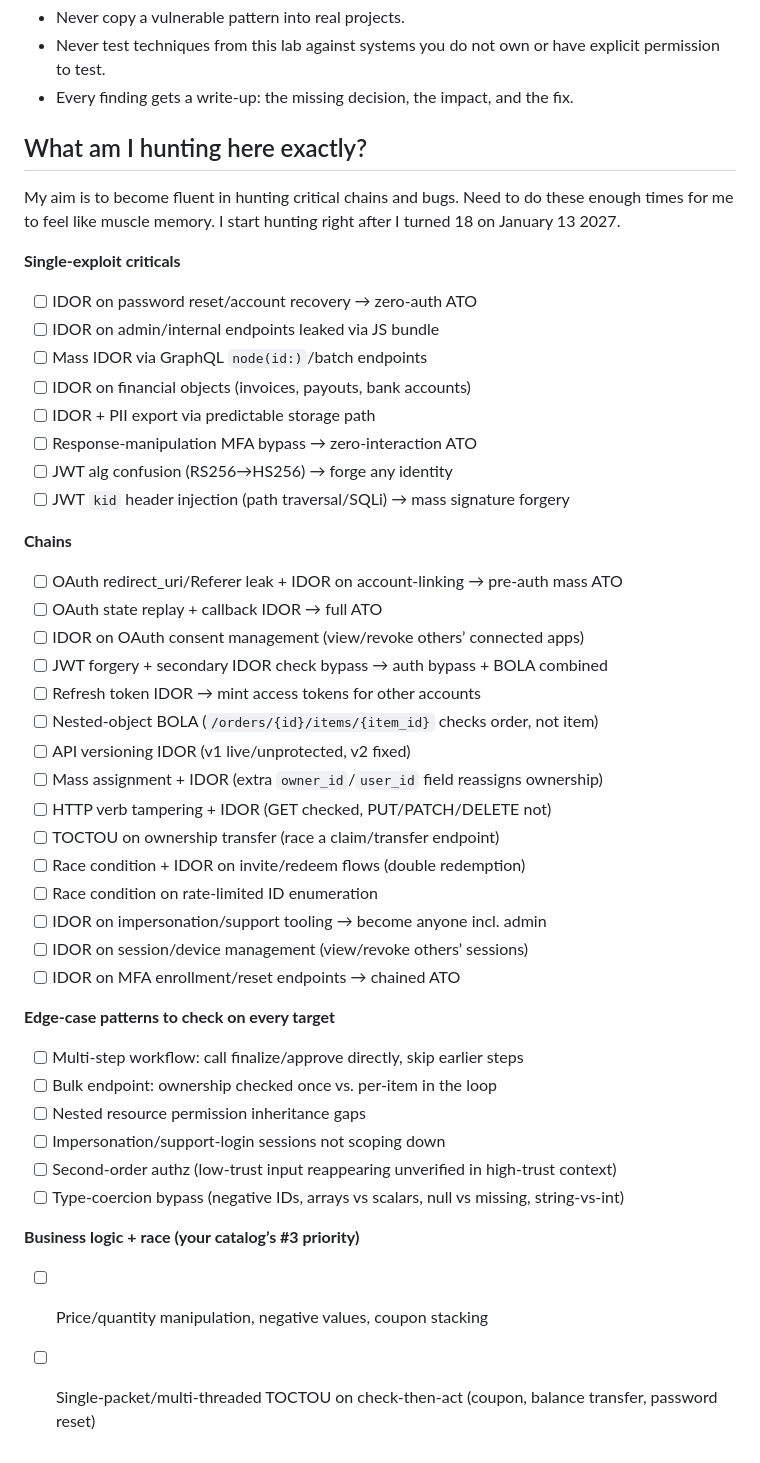
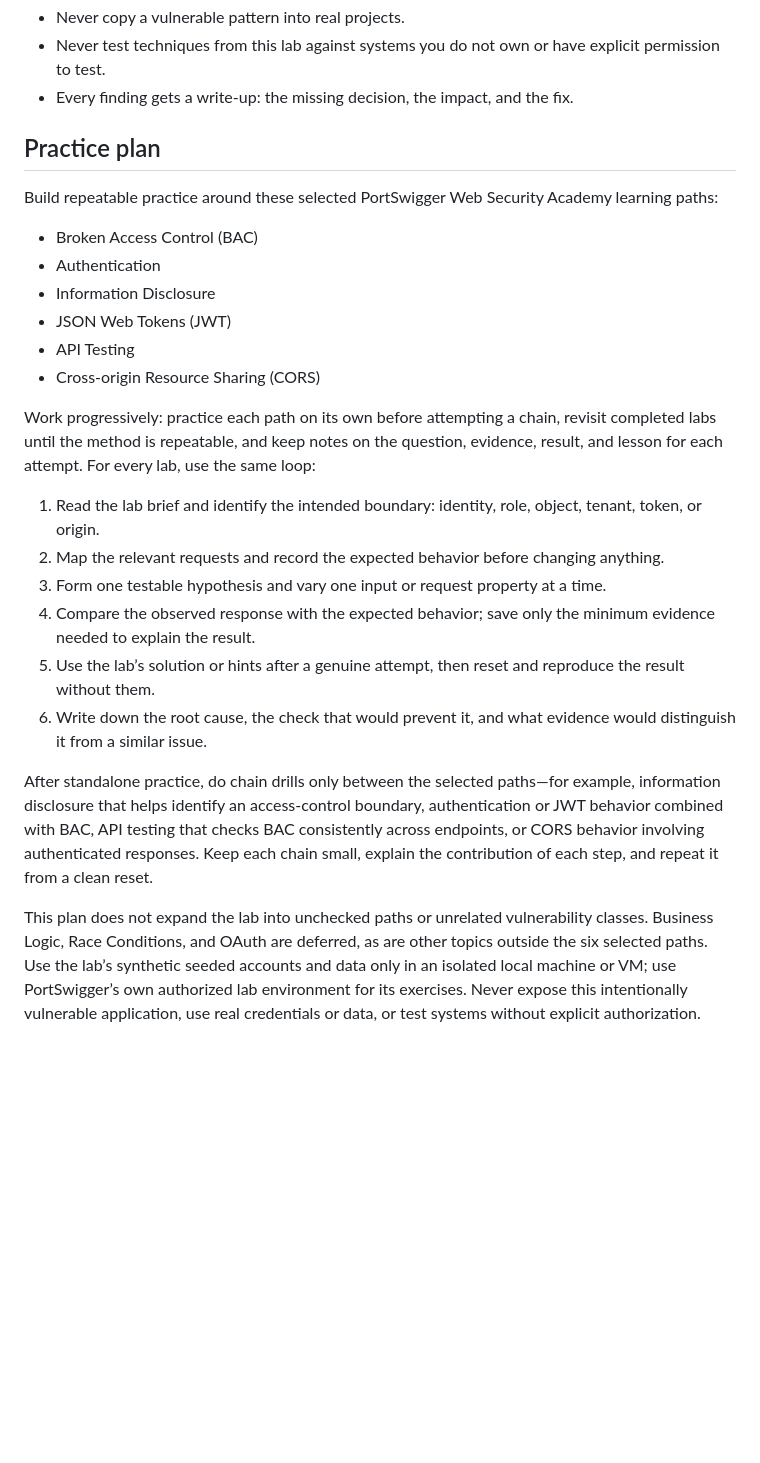
Before and after one commit to MalikHettige/Projects, a Markdown page: security-labs/authz-lab/README.md, the part around the change. Rendered like a GitHub page; blank space fills up the shorter version.

Commit message:
docs: scope authz lab practice plan
Co-authored-by: Copilot App <223556219+Copilot@users.noreply.github.com>

```diff
--- a/security-labs/authz-lab/README.md
+++ b/security-labs/authz-lab/README.md
@@ -88,47 +88,26 @@ authz-lab/
 - Never test techniques from this lab against systems you do not own or have explicit permission to test.
 - Every finding gets a write-up: the missing decision, the impact, and the fix.
 
-## What am I hunting here exactly?
-My aim is to become fluent in hunting critical chains and bugs. Need to do these enough times for me to feel like muscle memory. I start hunting right after I turned 18 on January 13 2027.
+## Practice plan
 
-**Single-exploit criticals**
-- [ ]  IDOR on password reset/account recovery → zero-auth ATO
-- [ ]  IDOR on admin/internal endpoints leaked via JS bundle
-- [ ]  Mass IDOR via GraphQL `node(id:)`/batch endpoints
-- [ ]  IDOR on financial objects (invoices, payouts, bank accounts)
-- [ ]  IDOR + PII export via predictable storage path
-- [ ]  Response-manipulation MFA bypass → zero-interaction ATO
-- [ ]  JWT alg confusion (RS256→HS256) → forge any identity
-- [ ]  JWT `kid` header injection (path traversal/SQLi) → mass signature forgery
+Build repeatable practice around these selected PortSwigger Web Security Academy learning paths:
 
-**Chains**
+- Broken Access Control (BAC)
+- Authentication
+- Information Disclosure
+- JSON Web Tokens (JWT)
+- API Testing
+- Cross-origin Resource Sharing (CORS)
 
-- [ ]  OAuth redirect_uri/Referer leak + IDOR on account-linking → pre-auth mass ATO
-- [ ]  OAuth state replay + callback IDOR → full ATO
-- [ ]  IDOR on OAuth consent management (view/revoke others’ connected apps)
-- [ ]  JWT forgery + secondary IDOR check bypass → auth bypass + BOLA combined
-- [ ]  Refresh token IDOR → mint access tokens for other accounts
-- [ ]  Nested-object BOLA (`/orders/{id}/items/{item_id}` checks order, not item)
-- [ ]  API versioning IDOR (v1 live/unprotected, v2 fixed)
-- [ ]  Mass assignment + IDOR (extra `owner_id`/`user_id` field reassigns ownership)
-- [ ]  HTTP verb tampering + IDOR (GET checked, PUT/PATCH/DELETE not)
-- [ ]  TOCTOU on ownership transfer (race a claim/transfer endpoint)
-- [ ]  Race condition + IDOR on invite/redeem flows (double redemption)
-- [ ]  Race condition on rate-limited ID enumeration
-- [ ]  IDOR on impersonation/support tooling → become anyone incl. admin
-- [ ]  IDOR on session/device management (view/revoke others’ sessions)
-- [ ]  IDOR on MFA enrollment/reset endpoints → chained ATO
+Work progressively: practice each path on its own before attempting a chain, revisit completed labs until the method is repeatable, and keep notes on the question, evidence, result, and lesson for each attempt. For every lab, use the same loop:
 
-**Edge-case patterns to check on every target**
+1. Read the lab brief and identify the intended boundary: identity, role, object, tenant, token, or origin.
+2. Map the relevant requests and record the expected behavior before changing anything.
+3. Form one testable hypothesis and vary one input or request property at a time.
+4. Compare the observed response with the expected behavior; save only the minimum evidence needed to explain the result.
+5. Use the lab’s solution or hints after a genuine attempt, then reset and reproduce the result without them.
+6. Write down the root cause, the check that would prevent it, and what evidence would distinguish it from a similar issue.
 
-- [ ]  Multi-step workflow: call finalize/approve directly, skip earlier steps
-- [ ]  Bulk endpoint: ownership checked once vs. per-item in the loop
-- [ ]  Nested resource permission inheritance gaps
-- [ ]  Impersonation/support-login sessions not scoping down
-- [ ]  Second-order authz (low-trust input reappearing unverified in high-trust context)
-- [ ]  Type-coercion bypass (negative IDs, arrays vs scalars, null vs missing, string-vs-int)
+After standalone practice, do chain drills only between the selected paths—for example, information disclosure that helps identify an access-control boundary, authentication or JWT behavior combined with BAC, API testing that checks BAC consistently across endpoints, or CORS behavior involving authenticated responses. Keep each chain small, explain the contribution of each step, and repeat it from a clean reset.
 
-**Business logic + race (your catalog’s #3 priority)**
-
-- [ ]  Price/quantity manipulation, negative values, coupon stacking
-- [ ]  Single-packet/multi-threaded TOCTOU on check-then-act (coupon, balance transfer, password reset)
+This plan does not expand the lab into unchecked paths or unrelated vulnerability classes. Business Logic, Race Conditions, and OAuth are deferred, as are other topics outside the six selected paths. Use the lab’s synthetic seeded accounts and data only in an isolated local machine or VM; use PortSwigger’s own authorized lab environment for its exercises. Never expose this intentionally vulnerable application, use real credentials or data, or test systems without explicit authorization.
```
